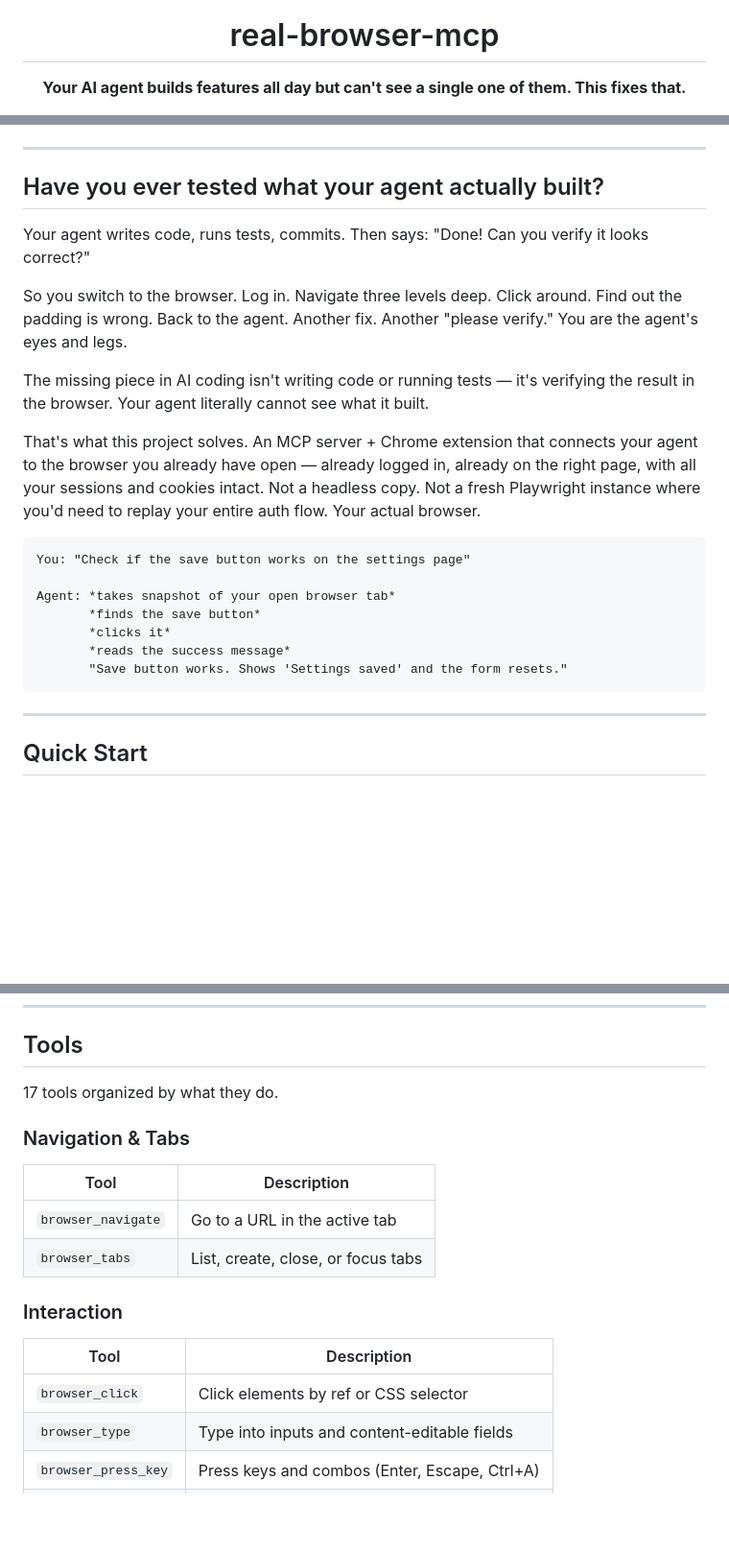
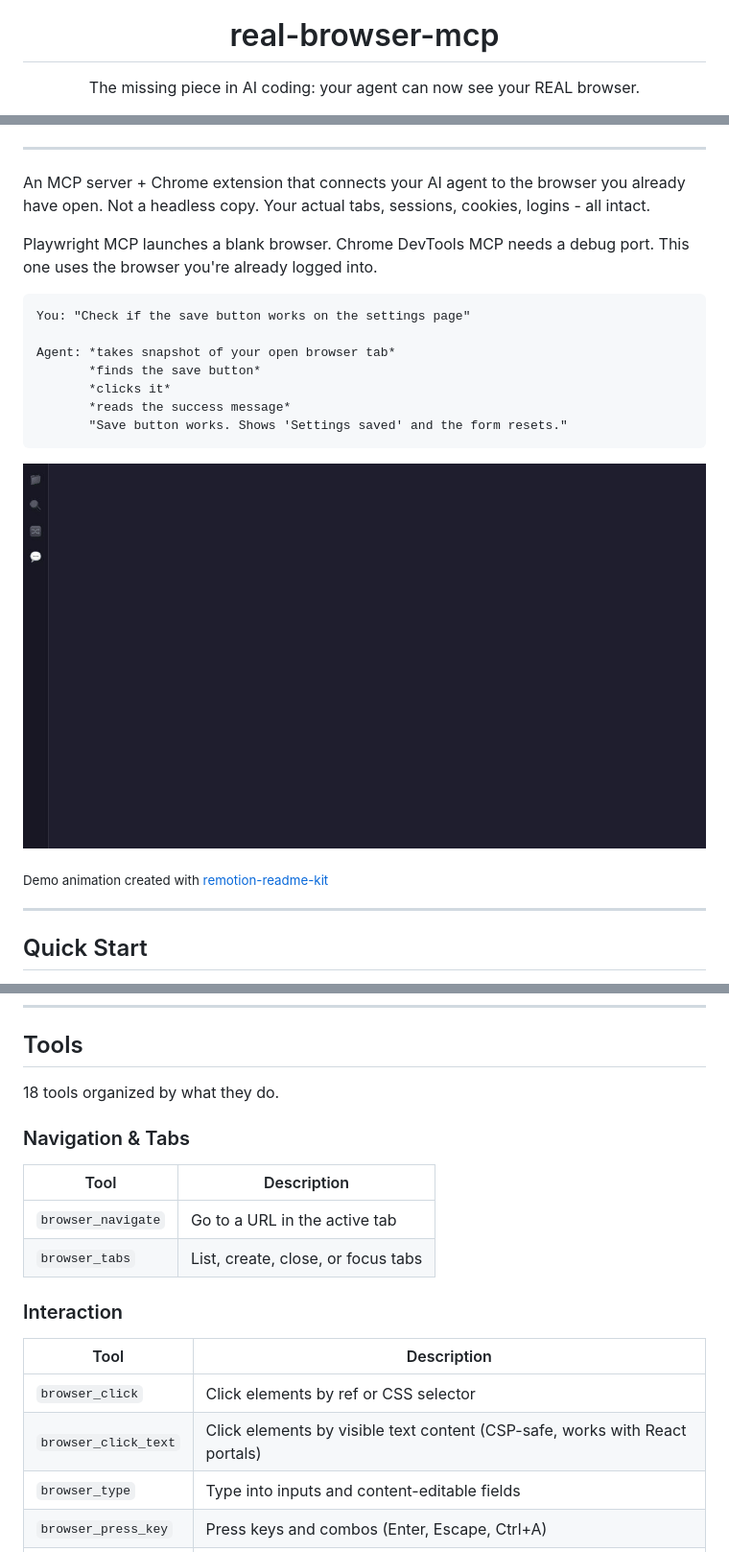
Before and after one commit to ofershap/real-browser-mcp, a Markdown page: README.md, 3 parts joined by grey strips. Shown at 96% size. GitHub-like rendering; pictures changed too: assets/demo.gif (added); blank space fills up the shorter version.

````diff
--- a/README.md
+++ b/README.md
@@ -5,7 +5,7 @@
 <h1 align="center">real-browser-mcp</h1>
 
 <p align="center">
-  <strong>Your AI agent builds features all day but can't see a single one of them. This fixes that.</strong>
+  The missing piece in AI coding: your agent can now see your REAL browser.
 </p>
 
 <p align="center">
@@ -29,15 +28,9 @@
 
 ---
 
-## Have you ever tested what your agent actually built?
+An MCP server + Chrome extension that connects your AI agent to the browser you already have open. Not a headless copy. Your actual tabs, sessions, cookies, logins - all intact.
 
-Your agent writes code, runs tests, commits. Then says: "Done! Can you verify it looks correct?"
-
-So you switch to the browser. Log in. Navigate three levels deep. Click around. Find out the padding is wrong. Back to the agent. Another fix. Another "please verify." You are the agent's eyes and legs.
-
-The missing piece in AI coding isn't writing code or running tests — it's verifying the result in the browser. Your agent literally cannot see what it built.
-
-That's what this project solves. An MCP server + Chrome extension that connects your agent to the browser you already have open — already logged in, already on the right page, with all your sessions and cookies intact. Not a headless copy. Not a fresh Playwright instance where you'd need to replay your entire auth flow. Your actual browser.
+Playwright MCP launches a blank browser. Chrome DevTools MCP needs a debug port. This one uses the browser you're already logged into.
 
 ```
 You: "Check if the save button works on the settings page"
@@ -48,6 +41,10 @@ Agent: *takes snapshot of your open browser tab*
        *reads the success message*
        "Save button works. Shows 'Settings saved' and the form resets."
 ```
+
+![Demo](assets/demo.gif)
+
+<sub>Demo animation created with <a href="https://github.com/ofershap/remotion-readme-kit">remotion-readme-kit</a></sub>
 
 ---
 
@@ -151,7 +162,7 @@ The agent snapshots the form, types into each field, selects dropdowns, and hits
 
 ## Tools
 
-17 tools organized by what they do.
+18 tools organized by what they do.
 
 ### Navigation & Tabs
 
@@ -165,6 +176,7 @@ The agent snapshots the form, types into each field, selects dropdowns, and hits
 | Tool | Description |
 |------|-------------|
 | `browser_click` | Click elements by ref or CSS selector |
+| `browser_click_text` | Click elements by visible text content (CSP-safe, works with React portals) |
 | `browser_type` | Type into inputs and content-editable fields |
 | `browser_press_key` | Press keys and combos (Enter, Escape, Ctrl+A) |
 | `browser_scroll` | Scroll pages and virtual scroll containers |
````
Also changed, not shown: other parts of README.md (+23 -24 lines).
